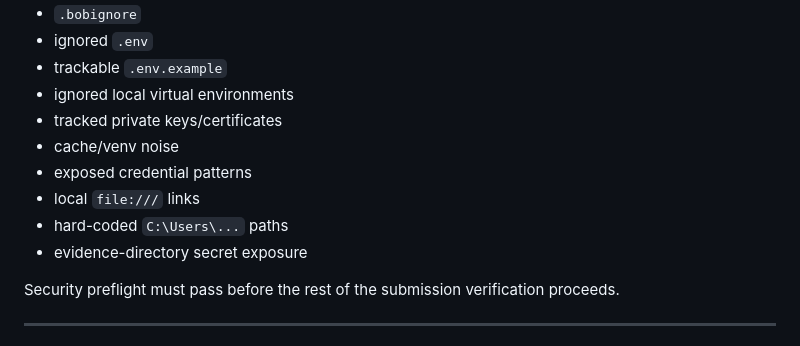
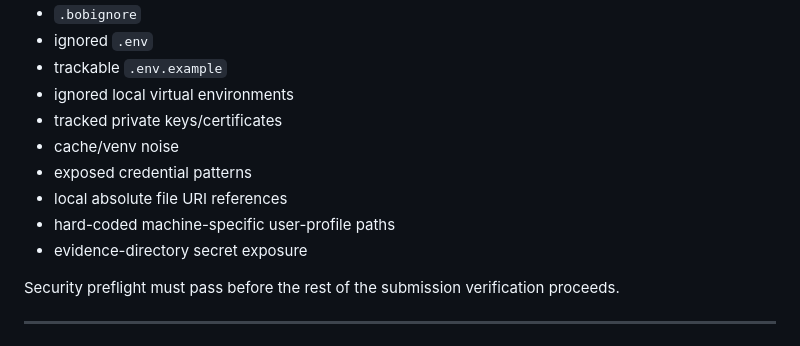
Before and after one commit to AzzamShahid/Aegis-ContractLock, a Markdown page: README.md, the part around the change. GitHub-like rendering.

Commit message:
fix README security preflight wording

```diff
--- a/README.md
+++ b/README.md
@@ -556,8 +556,8 @@ The repository security preflight checks for:
 - tracked private keys/certificates
 - cache/venv noise
 - exposed credential patterns
-- local `file:///` links
-- hard-coded `C:\Users\...` paths
+- local absolute file URI references
+- hard-coded machine-specific user-profile paths
 - evidence-directory secret exposure
 
 Security preflight must pass before the rest of the submission verification proceeds.
```
